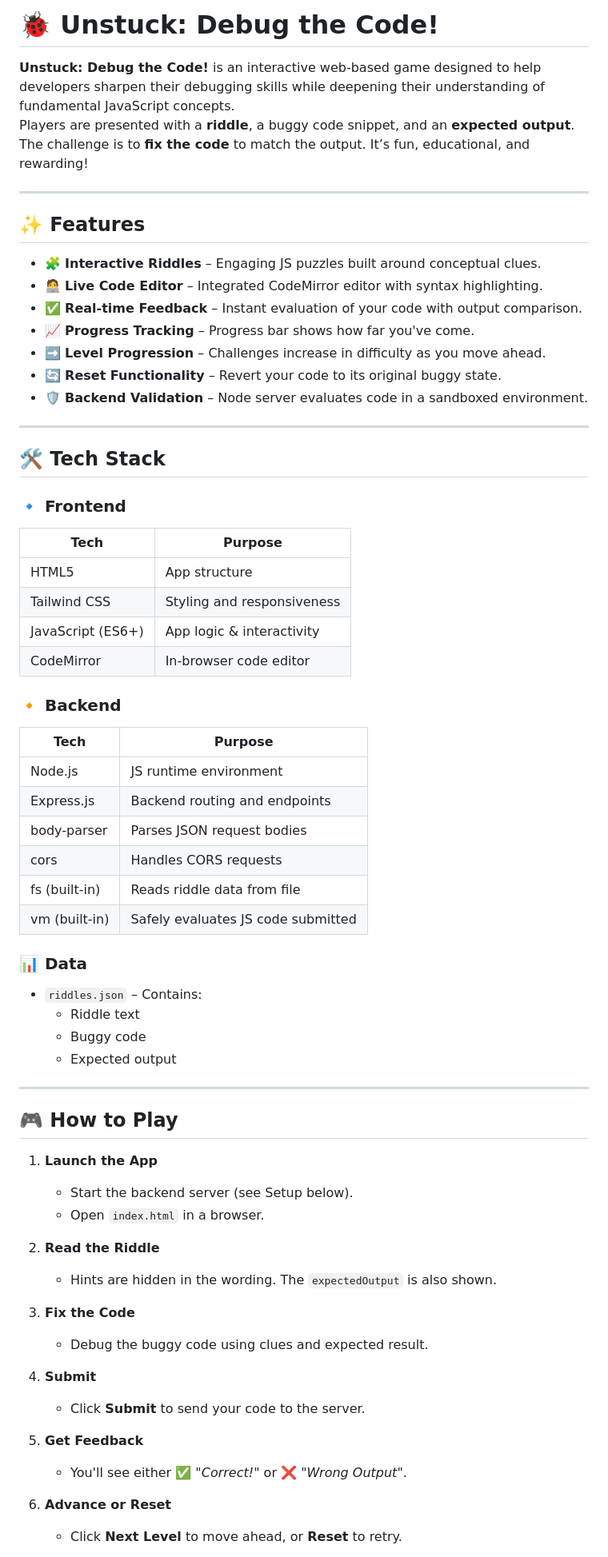
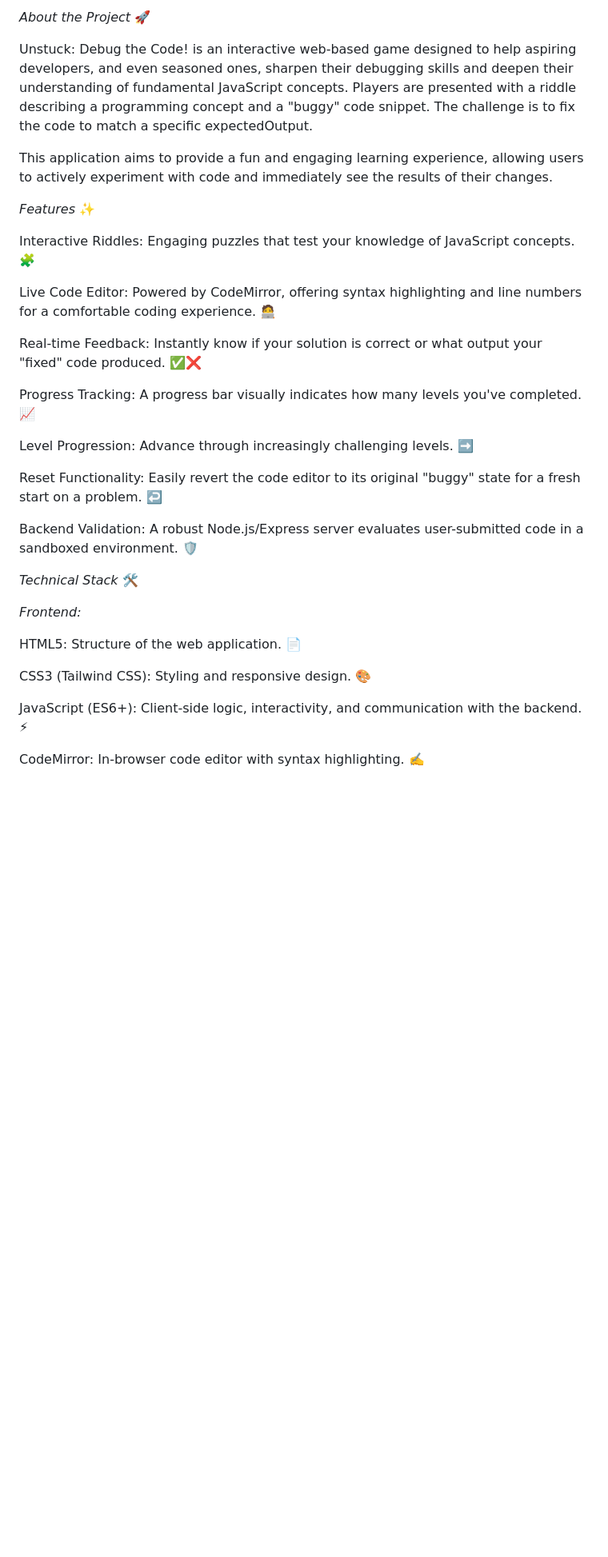
Before and after one commit to navya0776/unstuck, a Markdown page: README.md, the part around one of its changes. Shown at 80% size. Drawn GitHub-style; blank space fills up the shorter version.

```diff
--- a/README.md
+++ b/README.md
@@ -1,71 +1,38 @@
-# 🐞 Unstuck: Debug the Code!
+*About the Project* 🚀
 
-**Unstuck: Debug the Code!** is an interactive web-based game designed to help developers sharpen their debugging skills while deepening their understanding of fundamental JavaScript concepts.
-Players are presented with a **riddle**, a buggy code snippet, and an **expected output**. The challenge is to **fix the code** to match the output. It’s fun, educational, and rewarding!
+Unstuck: Debug the Code! is an interactive web-based game designed to help aspiring developers, and even seasoned ones, sharpen their debugging skills and deepen their understanding of fundamental JavaScript concepts. Players are presented with a riddle describing a programming concept and a "buggy" code snippet. The challenge is to fix the code to match a specific expectedOutput.
 
----
+This application aims to provide a fun and engaging learning experience, allowing users to actively experiment with code and immediately see the results of their changes.
 
-## ✨ Features
 
-- 🧩 **Interactive Riddles** – Engaging JS puzzles built around conceptual clues.
-- 🧑‍💻 **Live Code Editor** – Integrated CodeMirror editor with syntax highlighting.
-- ✅ **Real-time Feedback** – Instant evaluation of your code with output comparison.
-- 📈 **Progress Tracking** – Progress bar shows how far you've come.
-- ➡️ **Level Progression** – Challenges increase in difficulty as you move ahead.
-- 🔄 **Reset Functionality** – Revert your code to its original buggy state.
-- 🛡️ **Backend Validation** – Node server evaluates code in a sandboxed environment.
+*Features* ✨
 
----
+Interactive Riddles: Engaging puzzles that test your knowledge of JavaScript concepts. 🧩
 
-## 🛠️ Tech Stack
+Live Code Editor: Powered by CodeMirror, offering syntax highlighting and line numbers for a comfortable coding experience. 🧑‍💻
 
-### 🔹 Frontend
+Real-time Feedback: Instantly know if your solution is correct or what output your "fixed" code produced. ✅❌
 
-| Tech              | Purpose                          |
-|-------------------|----------------------------------|
-| HTML5             | App structure                    |
-| Tailwind CSS      | Styling and responsiveness       |
-| JavaScript (ES6+) | App logic & interactivity        |
-| CodeMirror        | In-browser code editor           |
+Progress Tracking: A progress bar visually indicates how many levels you've completed. 📈
 
-### 🔸 Backend
+Level Progression: Advance through increasingly challenging levels. ➡️
 
-| Tech             | Purpose                            |
-|------------------|------------------------------------|
-| Node.js          | JS runtime environment             |
-| Express.js       | Backend routing and endpoints      |
-| body-parser      | Parses JSON request bodies         |
-| cors             | Handles CORS requests              |
-| fs (built-in)    | Reads riddle data from file        |
-| vm (built-in)    | Safely evaluates JS code submitted |
+Reset Functionality: Easily revert the code editor to its original "buggy" state for a fresh start on a problem. ↩️
 
-### 📊 Data
+Backend Validation: A robust Node.js/Express server evaluates user-submitted code in a sandboxed environment. 🛡️
 
-- `riddles.json` – Contains:
-  - Riddle text
-  - Buggy code
-  - Expected output
 
----
 
-## 🎮 How to Play
 
-1. **Launch the App**
-   - Start the backend server (see Setup below).
-   - Open `index.html` in a browser.
+*Technical Stack* 🛠️
 
-2. **Read the Riddle**
-   - Hints are hidden in the wording. The `expectedOutput` is also shown.
+*Frontend:*
 
-3. **Fix the Code**
-   - Debug the buggy code using clues and expected result.
+HTML5: Structure of the web application. 📄
 
-4. **Submit**
-   - Click **Submit** to send your code to the server.
+CSS3 (Tailwind CSS): Styling and responsive design. 🎨
 
-5. **Get Feedback**
-   - You'll see either ✅ _"Correct!"_ or ❌ _"Wrong Output"_.
+JavaScript (ES6+): Client-side logic, interactivity, and communication with the backend. ⚡
 
-6. **Advance or Reset**
-   - Click **Next Level** to move ahead, or **Reset** to retry.
+CodeMirror: In-browser code editor with syntax highlighting. ✍️
 
```
Also changed, not shown: other parts of README.md (+51 -38 lines).
